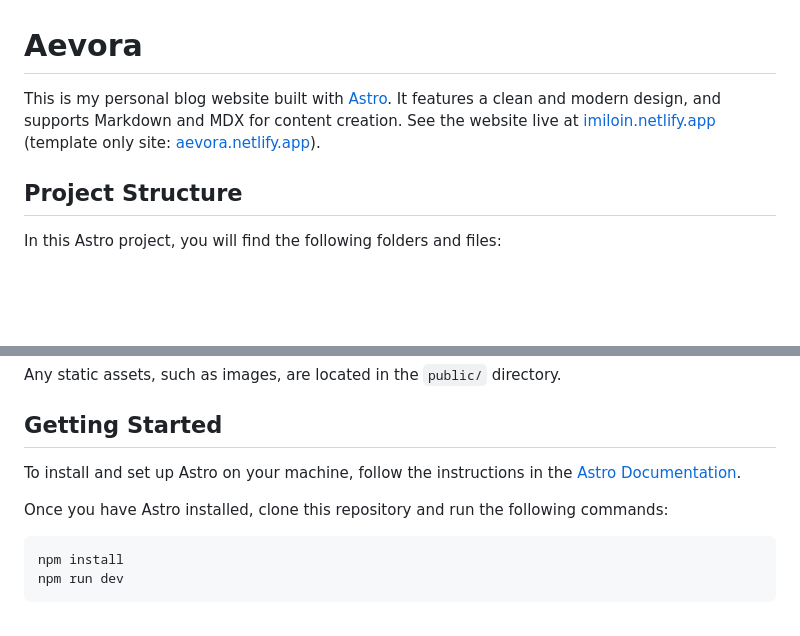
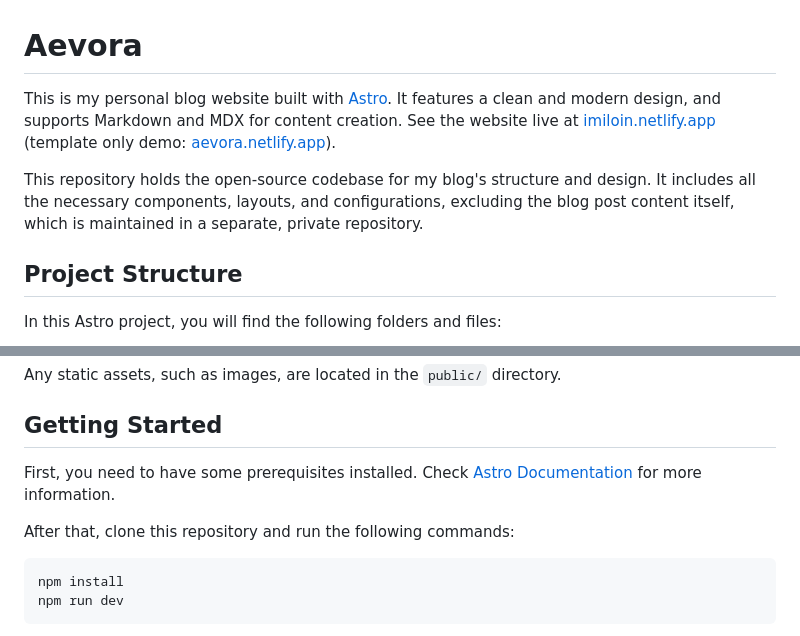
Before and after one commit to Imiloin/Aevora, a Markdown page: README.md, 2 parts joined by grey strips. GitHub-like rendering; blank space fills up the shorter version.

Commit message:
docs: update project description and installation instructions

````diff
--- a/README.md
+++ b/README.md
@@ -1,6 +1,8 @@
 # Aevora
 
-This is my personal blog website built with [Astro](https://astro.build/). It features a clean and modern design, and supports Markdown and MDX for content creation. See the website live at [imiloin.netlify.app](https://imiloin.netlify.app/) (template only site: [aevora.netlify.app](https://aevora.netlify.app/)).
+This is my personal blog website built with [Astro](https://astro.build/). It features a clean and modern design, and supports Markdown and MDX for content creation. See the website live at [imiloin.netlify.app](https://imiloin.netlify.app/) (template only demo: [aevora.netlify.app](https://aevora.netlify.app/)).
+
+This repository holds the open-source codebase for my blog's structure and design. It includes all the necessary components, layouts, and configurations, excluding the blog post content itself, which is maintained in a separate, private repository.
 
 ## Project Structure
 
@@ -29,9 +31,9 @@ Any static assets, such as images, are located in the `public/` directory.
 
 ## Getting Started
 
-To install and set up Astro on your machine, follow the instructions in the [Astro Documentation](https://docs.astro.build/en/install-and-setup/).
+First, you need to have some prerequisites installed. Check [Astro Documentation](https://docs.astro.build/en/install-and-setup/#prerequisites) for more information.
 
-Once you have Astro installed, clone this repository and run the following commands:
+After that, clone this repository and run the following commands:
 
 ```bash
 npm install
````
